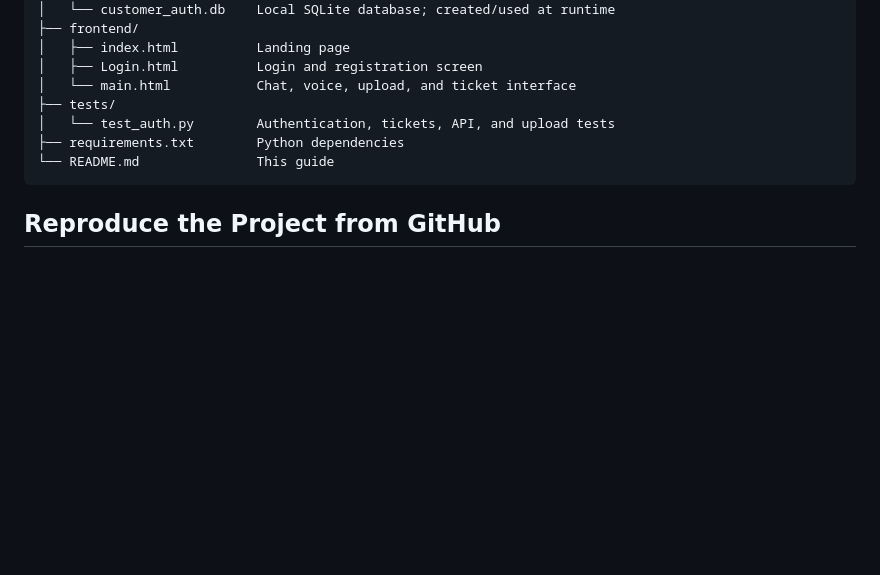
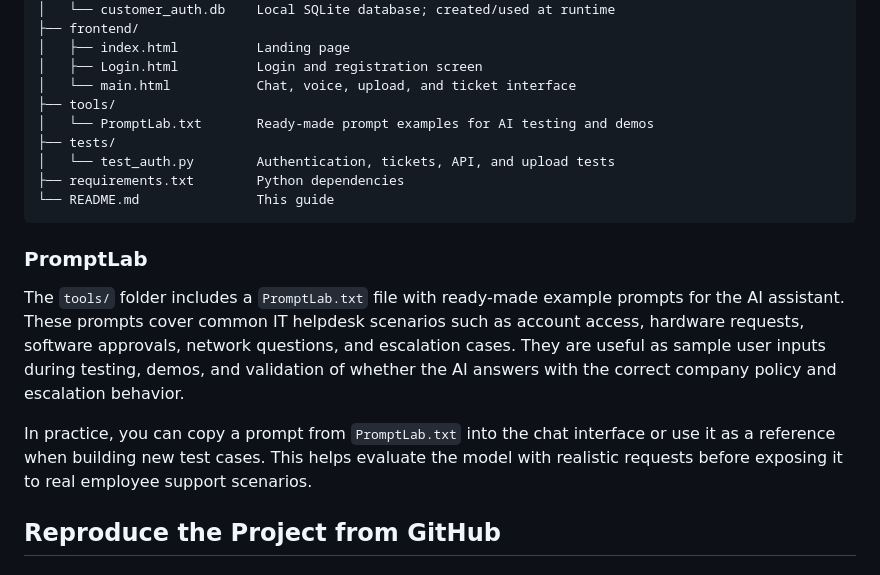
Before and after one commit to Logic-Labs-AI-voice-Assistant/Logic-Labs, a Markdown page: README.md, the part around the change. Drawn GitHub-style; blank space fills up the shorter version.

Commit message:
readme explaination check

````diff
--- a/README.md
+++ b/README.md
@@ -110,11 +110,19 @@ Logic-Labs/
 │   ├── index.html          Landing page
 │   ├── Login.html          Login and registration screen
 │   └── main.html           Chat, voice, upload, and ticket interface
+├── tools/
+│   └── PromptLab.txt       Ready-made prompt examples for AI testing and demos
 ├── tests/
 │   └── test_auth.py        Authentication, tickets, API, and upload tests
 ├── requirements.txt        Python dependencies
 └── README.md               This guide
 ```
+
+### PromptLab
+
+The `tools/` folder includes a `PromptLab.txt` file with ready-made example prompts for the AI assistant. These prompts cover common IT helpdesk scenarios such as account access, hardware requests, software approvals, network questions, and escalation cases. They are useful as sample user inputs during testing, demos, and validation of whether the AI answers with the correct company policy and escalation behavior.
+
+In practice, you can copy a prompt from `PromptLab.txt` into the chat interface or use it as a reference when building new test cases. This helps evaluate the model with realistic requests before exposing it to real employee support scenarios.
 
 ## Reproduce the Project from GitHub
 
````
